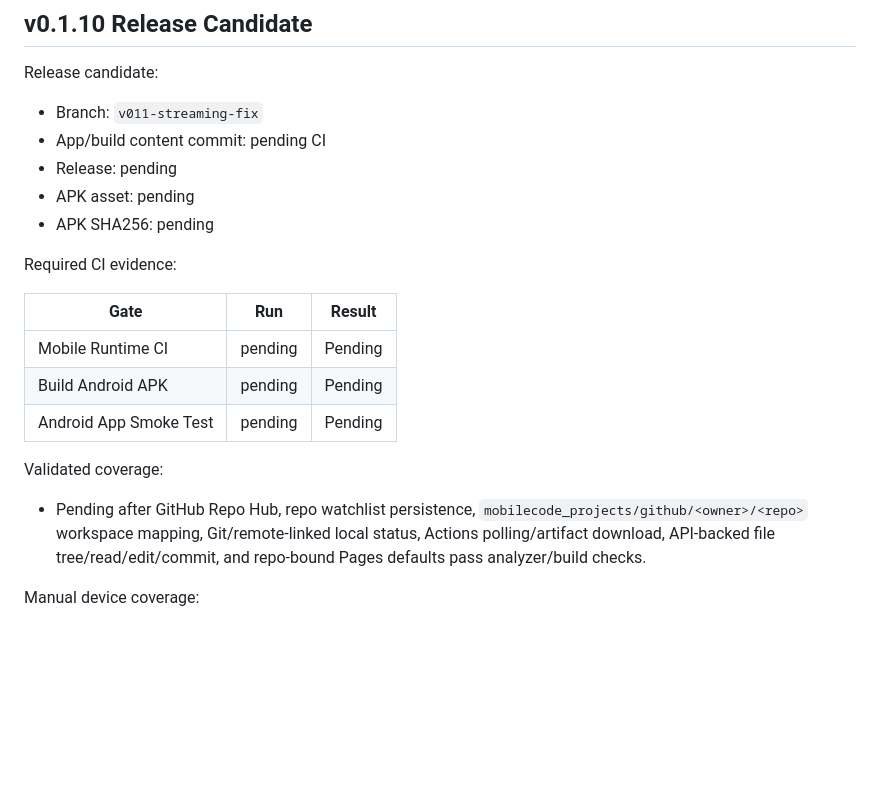
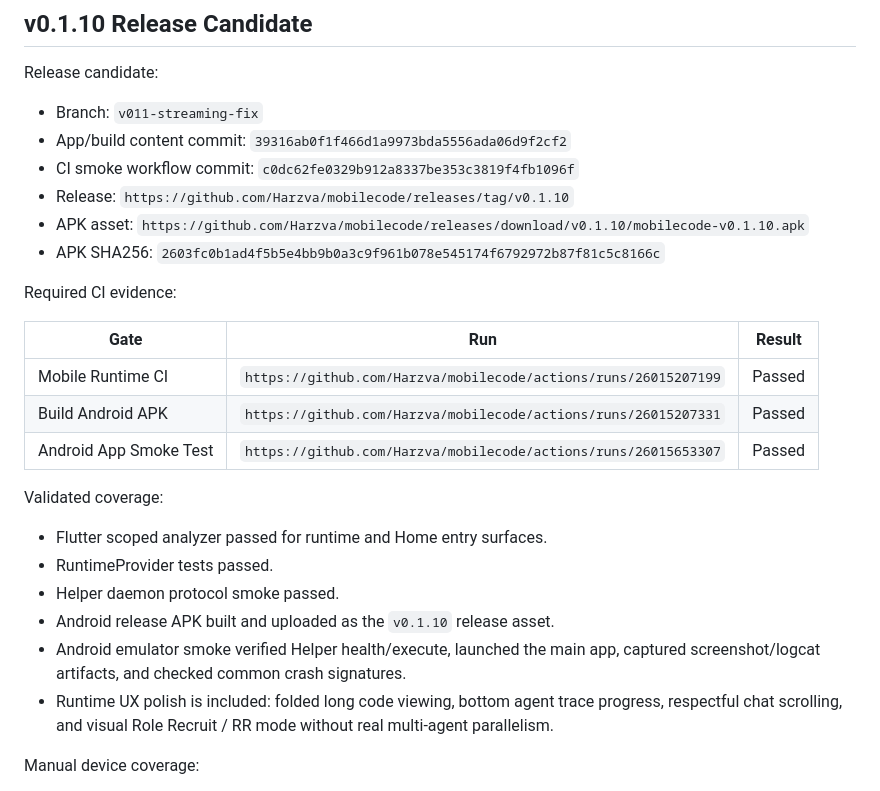
Before and after one commit to Harzva/mobilecode, a Markdown page: docs/mobilecode-release-qa.md, the part around the change. Drawn GitHub-style; blank space fills up the shorter version.

Commit message:
docs: record v0.1.10 release qa evidence

```diff
--- a/docs/mobilecode-release-qa.md
+++ b/docs/mobilecode-release-qa.md
@@ -28,22 +28,28 @@ Required GitHub Actions before publishing:
 Release candidate:
 
 - Branch: `v011-streaming-fix`
-- App/build content commit: pending CI
-- Release: pending
-- APK asset: pending
-- APK SHA256: pending
+- App/build content commit: `39316ab0f1f466d1a9973bda5556ada06d9f2cf2`
+- CI smoke workflow commit: `c0dc62fe0329b912a8337be353c3819f4fb1096f`
+- Release: `https://github.com/Harzva/mobilecode/releases/tag/v0.1.10`
+- APK asset: `https://github.com/Harzva/mobilecode/releases/download/v0.1.10/mobilecode-v0.1.10.apk`
+- APK SHA256: `2603fc0b1ad4f5b5e4bb9b0a3c9f961b078e545174f6792972b87f81c5c8166c`
 
 Required CI evidence:
 
 | Gate | Run | Result |
 | --- | --- | --- |
-| Mobile Runtime CI | pending | Pending |
-| Build Android APK | pending | Pending |
-| Android App Smoke Test | pending | Pending |
+| Mobile Runtime CI | `https://github.com/Harzva/mobilecode/actions/runs/26015207199` | Passed |
+| Build Android APK | `https://github.com/Harzva/mobilecode/actions/runs/26015207331` | Passed |
+| Android App Smoke Test | `https://github.com/Harzva/mobilecode/actions/runs/26015653307` | Passed |
 
 Validated coverage:
 
-- Pending after GitHub Repo Hub, repo watchlist persistence, `mobilecode_projects/github/<owner>/<repo>` workspace mapping, Git/remote-linked local status, Actions polling/artifact download, API-backed file tree/read/edit/commit, and repo-bound Pages defaults pass analyzer/build checks.
+- Flutter scoped analyzer passed for runtime and Home entry surfaces.
+- RuntimeProvider tests passed.
+- Helper daemon protocol smoke passed.
+- Android release APK built and uploaded as the `v0.1.10` release asset.
+- Android emulator smoke verified Helper health/execute, launched the main app, captured screenshot/logcat artifacts, and checked common crash signatures.
+- Runtime UX polish is included: folded long code viewing, bottom agent trace progress, respectful chat scrolling, and visual Role Recruit / RR mode without real multi-agent parallelism.
 
 Manual device coverage:
 
```
